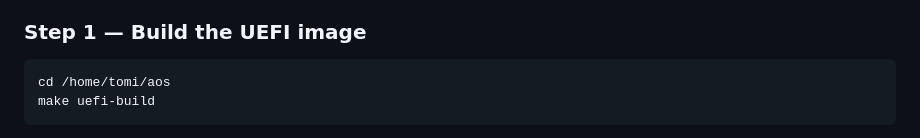
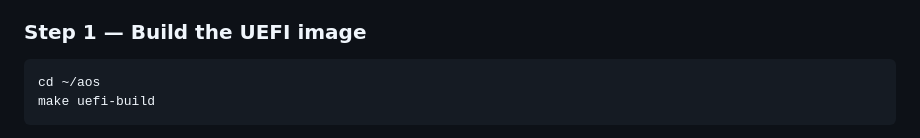
Before and after one commit to tosnetwork/webTOS, a Markdown page: REAL_HARDWARE_TEST.md, the part around the change. GitHub-like rendering.

Commit message:
Replace /home/tomi with ~ in REAL_HARDWARE_TEST.md
Co-Authored-By: Claude Opus 4.6 (1M context) <noreply@anthropic.com>

````diff
--- a/REAL_HARDWARE_TEST.md
+++ b/REAL_HARDWARE_TEST.md
@@ -43,7 +43,7 @@ AOS boots as a standard UEFI application placed at `EFI/BOOT/BOOTX64.EFI` on a F
 ### Step 1 — Build the UEFI image
 
 ```bash
-cd /home/tomi/aos
+cd ~/aos
 make uefi-build
 ```
 
````
